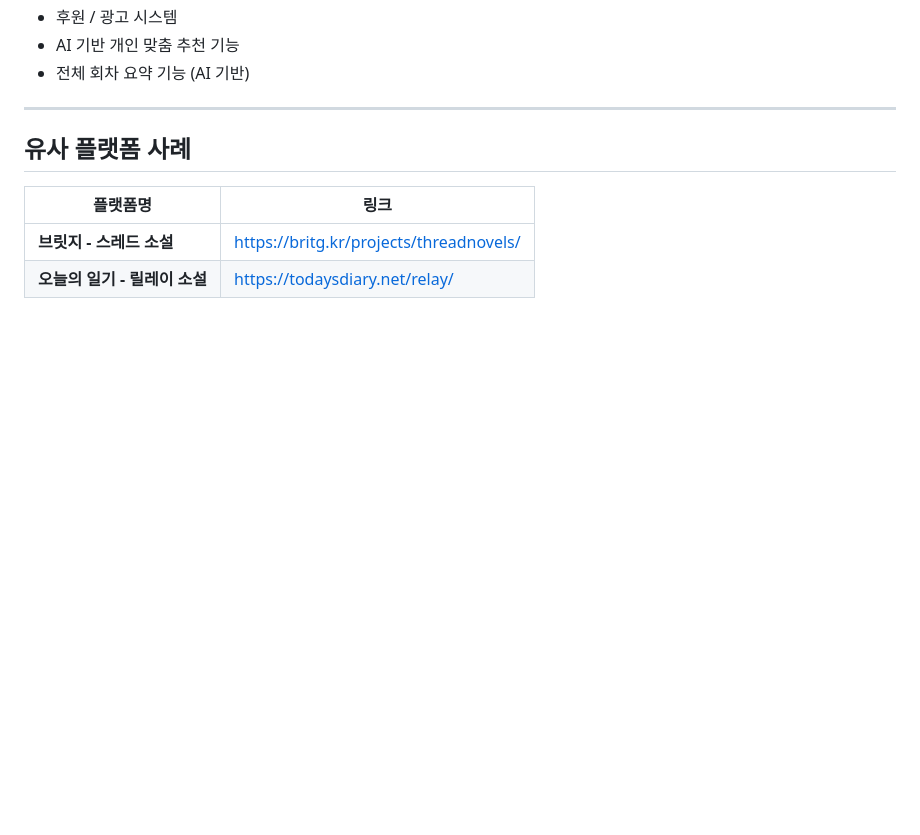
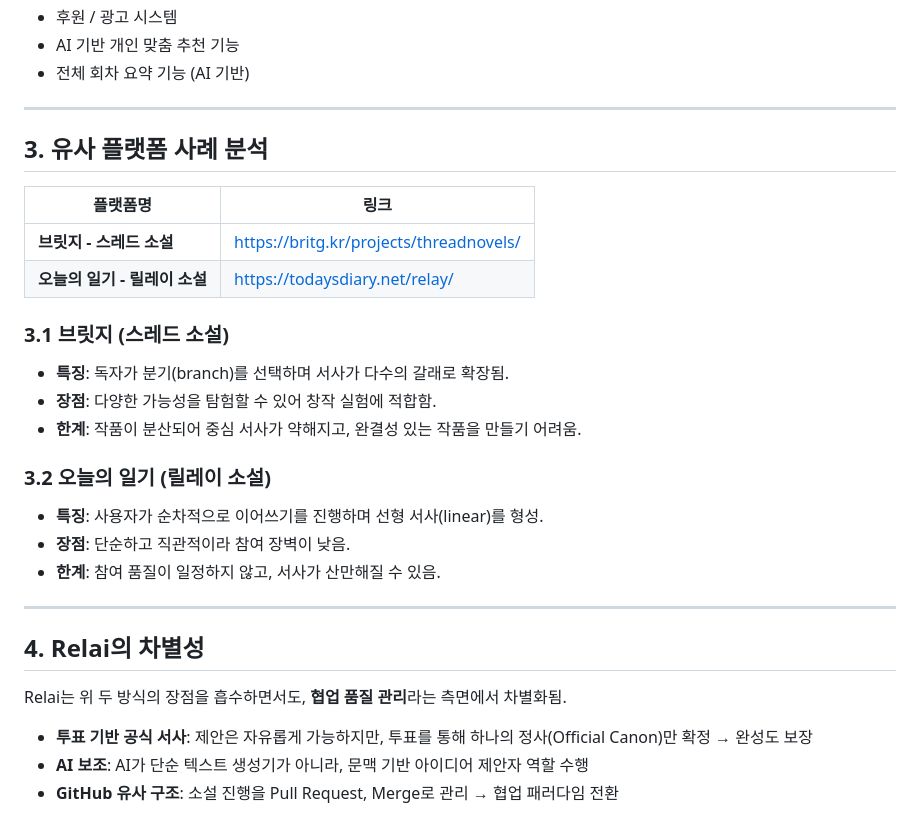
Before and after one commit to Vibe-Fiction/AI-dea, a Markdown page: docs/planning/vibe-fiction-project-overview-and-features.md, the part around the change. GitHub-like rendering; blank space fills up the shorter version.

Commit message:
docs: 유사 플랫폼 사례 분석 및 Relai 차별성 내용 추가 (#74)
- **유사 플랫폼 분석**:
  - 브릿지(스레드 소설), 오늘의 일기(릴레이 소설) 사례 상세화
  - 각 플랫폼의 특징, 장점, 한계 구성
- **Relai 차별성**:
  - 투표 기반 공식 서사 방식, AI 보조 기능, GitHub 유사 관리 방식 강조
  - 협업 품질 관리 측면에서 타 플랫폼과 차별화된 접근 방식 설명
- **문서 개선**:
  - 목차 항목 번호 추가로 가독성 향상
  - 문단 구조 및 서술 방식 보완

```diff
--- a/docs/planning/vibe-fiction-project-overview-and-features.md
+++ b/docs/planning/vibe-fiction-project-overview-and-features.md
@@ -198,9 +198,31 @@ Relai은 AI와 사용자가 협업하여 소설을 창작하고, 릴레이 형
 
 ---
 
-## 유사 플랫폼 사례
+## 3. 유사 플랫폼 사례 분석
 
 | 플랫폼명                | 링크                                                                                 |
 | ------------------- | ---------------------------------------------------------------------------------- |
 | **브릿지 - 스레드 소설**    | [https://britg.kr/projects/threadnovels/](https://britg.kr/projects/threadnovels/) |
 | **오늘의 일기 - 릴레이 소설** | [https://todaysdiary.net/relay/](https://todaysdiary.net/relay/)                   |
+
+### 3.1 브릿지 (스레드 소설)
+
+* **특징**: 독자가 분기(branch)를 선택하며 서사가 다수의 갈래로 확장됨.
+* **장점**: 다양한 가능성을 탐험할 수 있어 창작 실험에 적합함.
+* **한계**: 작품이 분산되어 중심 서사가 약해지고, 완결성 있는 작품을 만들기 어려움.
+
+### 3.2 오늘의 일기 (릴레이 소설)
+
+* **특징**: 사용자가 순차적으로 이어쓰기를 진행하며 선형 서사(linear)를 형성.
+* **장점**: 단순하고 직관적이라 참여 장벽이 낮음.
+* **한계**: 참여 품질이 일정하지 않고, 서사가 산만해질 수 있음.
+
+---
+
+## 4. Relai의 차별성
+
+Relai는 위 두 방식의 장점을 흡수하면서도, **협업 품질 관리**라는 측면에서 차별화됨.
+
+* **투표 기반 공식 서사**: 제안은 자유롭게 가능하지만, 투표를 통해 하나의 정사(Official Canon)만 확정 → 완성도 보장
+* **AI 보조**: AI가 단순 텍스트 생성기가 아니라, 문맥 기반 아이디어 제안자 역할 수행
+* **GitHub 유사 구조**: 소설 진행을 Pull Request, Merge로 관리 → 협업 패러다임 전환
```
